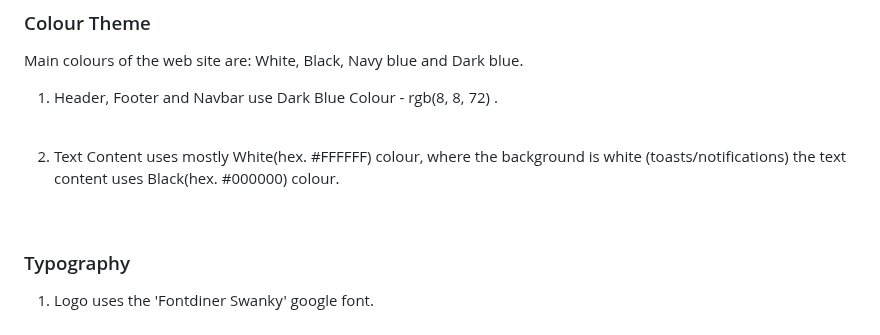
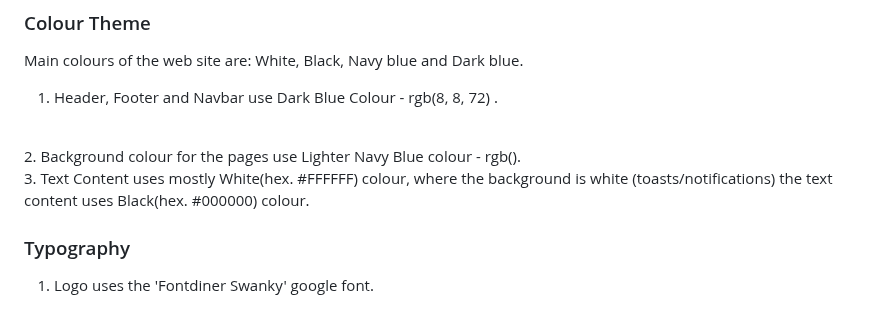
Before and after one commit to PSebastian96/pjt4-Pyma, a Markdown page: README.md, the part around one of its changes. Rendered like a GitHub page.

```diff
--- a/README.md
+++ b/README.md
@@ -86,9 +86,9 @@ Main colours of the web site are: White, Black, Navy blue and Dark blue.
 1. Header, Footer and Navbar use Dark Blue Colour - rgb(8, 8, 72) .
 <br>
-
-2. Text Content uses mostly White(hex. #FFFFFF) colour, where the background is white (toasts/notifications) the text content uses Black(hex. #000000) colour.
-
-<br/>
+2. Background colour for the pages use Lighter Navy Blue colour - rgb().
+<br>
+3. Text Content uses mostly White(hex. #FFFFFF) colour, where the background is white (toasts/notifications) the text content uses Black(hex. #000000) colour.
+<br>
 
 ### Typography
 
```
Also changed, not shown: other parts of README.md (+6 -3 lines).
